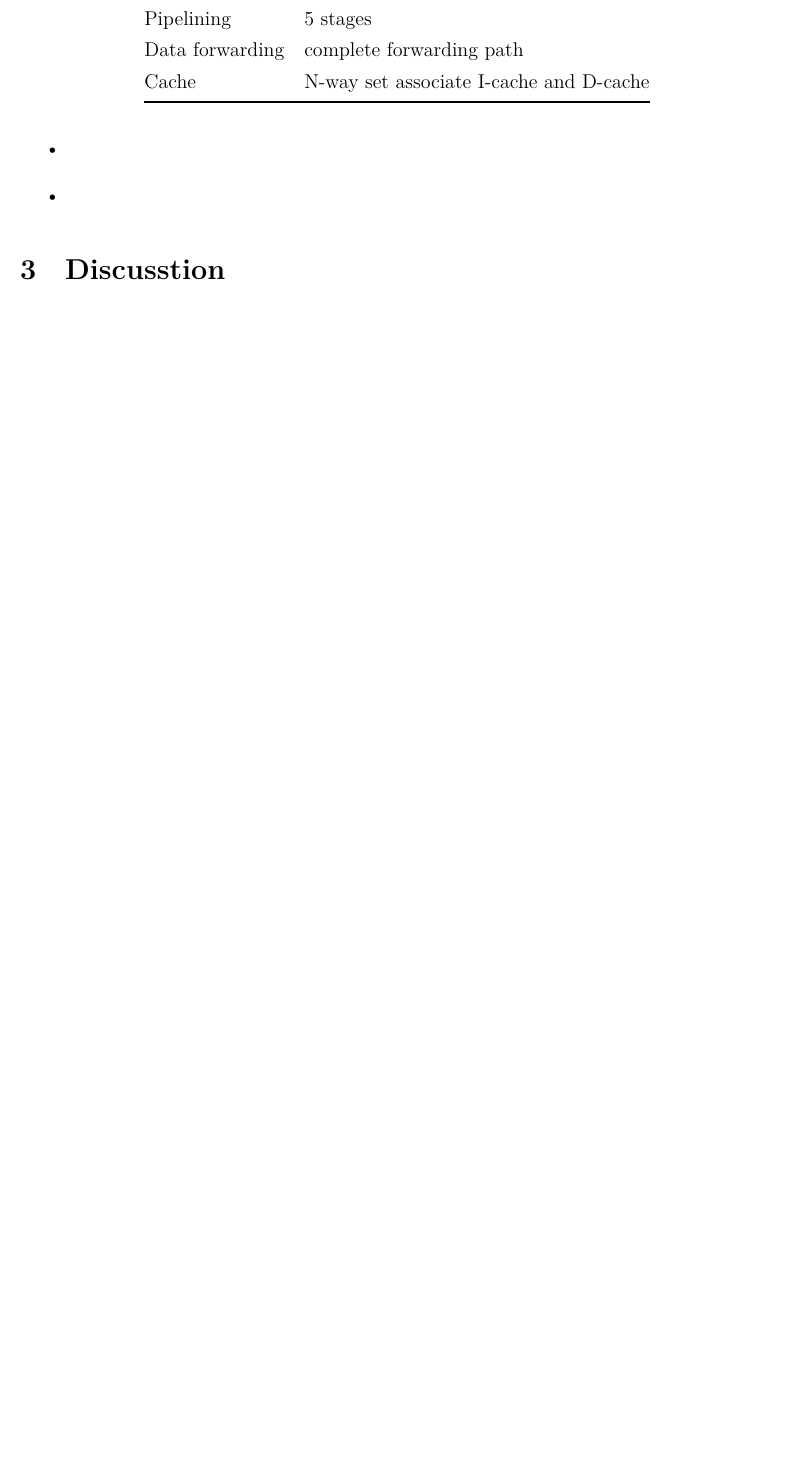
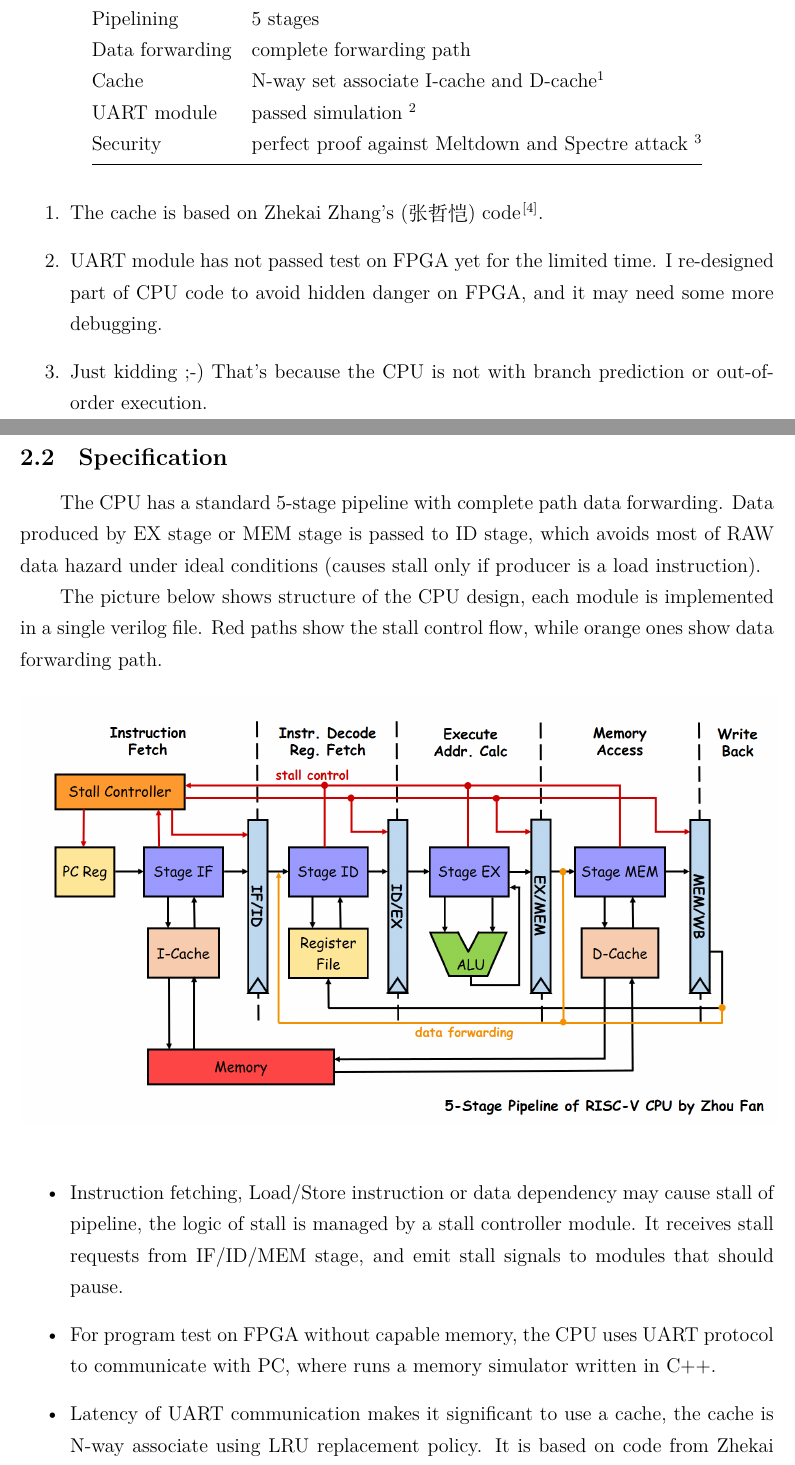
Before and after one commit to Evensgn/RISC-V-CPU, a LaTeX document (doc/project-report.tex): part of page 1 of 2 before the commit and two parts of pages 1 and 2 of 5 after it, the two joined at a grey line, cut so that both start at the same text, the shorter picture padded with empty space. Compiled offline with XeLaTeX.

Commit message:
Update project report

```diff
--- a/doc/project-report.tex
+++ b/doc/project-report.tex
@@ -19,6 +19,7 @@
 }
 \renewcommand\contentsname{Contents}
 \renewcommand\refname{References}
+\renewcommand\figurename{Fig.}
 \definecolor{bgGray}{RGB}{36, 36, 36}
 \usepackage[
   colorlinks,
@@ -91,13 +94,36 @@ This project is a RISC-V CPU with five-stage pipeline, implemented in Verilog HD
 ISA                         & RISC-V (\href{https://github.com/Evensgn/RISC-V-CPU/blob/dev/doc/inst-supported.md}{RV32I subset}) \\
 Pipelining                  & 5 stages                                                                                              \\
 Data forwarding             & complete forwarding path                                                                              \\
-Cache                       & N-way set associate I-cache and D-cache                                 \\ \bottomrule
+Cache                       & N-way set associate I-cache and D-cache\footnotemark[1]                                 \\
+UART module                 & passed simulation \footnotemark[2] \\
+Security                    & perfect proof against Meltdown and Spectre attack \footnotemark[3] \\
+ \bottomrule
 \end{tabular}
 \end{table}
 
+\begin{enumerate}
+	\item The cache is based on Zhekai Zhang's (张哲恺) code\cite{zzk}.
+	\item UART module has not passed test on FPGA yet for the limited time. I re-designed part of CPU code to avoid hidden danger on FPGA, and it may need some more debugging.
+	\item Just kidding ;-) That's because the CPU is not with branch prediction or out-of-order execution.
+\end{enumerate}
+
+\subsection{Specification}
+
+The CPU has a standard 5-stage pipeline with complete path data forwarding. Data produced by EX stage or MEM stage is passed to ID stage, which avoids most of RAW data hazard under ideal conditions (causes stall only if producer is a load instruction).
+
+The picture below shows structure of the CPU design, each module is implemented in a single verilog file. Red paths show the stall control flow, while orange ones show data forwarding path.
+
+\begin{figure}[H]
+	\begin{center}
+	  \includegraphics[height=9cm]{cpu-pipeline-graph.png}
+	\end{center}
+\end{figure}
+
 \begin{itemize}
-	\item
-	\item
+	\item Instruction fetching, Load/Store instruction or data dependency may cause stall of pipeline, the logic of stall is managed by a stall controller module. It receives stall requests from IF/ID/MEM stage, and emit stall signals to modules that should pause.
+
+	\item For program test on FPGA without capable memory, the CPU uses UART protocol to communicate with PC, where runs a memory simulator written in C++.
+
+	\item Latency of UART communication makes it significant to use a cache, the cache is N-way associate using LRU replacement policy. It is based on code from Zhekai Zhang's MIPS CPU project.
 \end{itemize}
 
-\section{Discusstion}
```
Also changed, not shown: README.md, doc/project-report.pdf, doc/project-report.tex (44 more changed lines).
